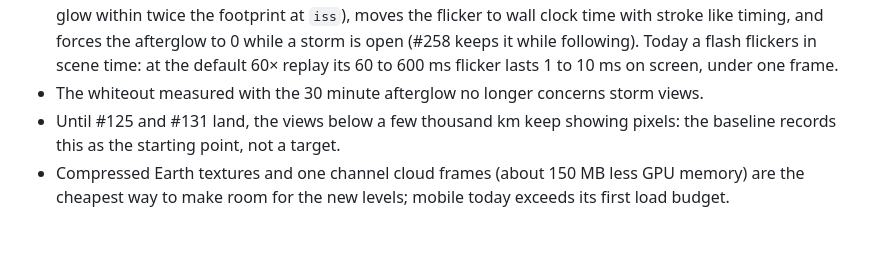
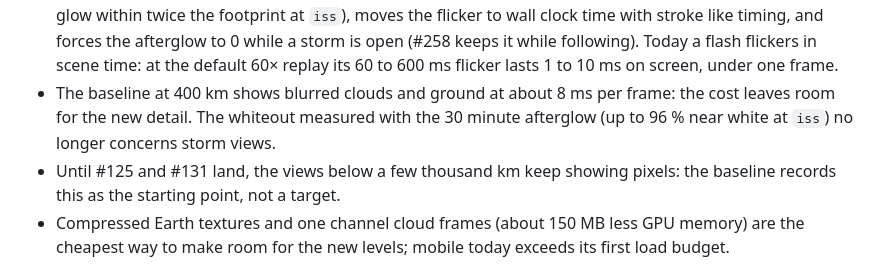
Before and after one commit to pierregc/scintille, a Markdown page: docs/adr/0020-immersive-storm-view.md, the part around one of its changes. Rendered like a GitHub page; blank space fills up the shorter version.

Commit message:
docs: describe the immersive view baseline at the new poses

```diff
--- a/docs/adr/0020-immersive-storm-view.md
+++ b/docs/adr/0020-immersive-storm-view.md
@@ -91,7 +91,9 @@ Adopt the third option, specified in [immersive view](../immersive-view.md):
   with stroke like timing, and forces the afterglow to 0 while a storm is open (#258 keeps it
   while following). Today a flash flickers in scene time: at the default 60× replay its 60 to
   600 ms flicker lasts 1 to 10 ms on screen, under one frame.
-- The whiteout measured with the 30 minute afterglow no longer concerns storm views.
+- The baseline at 400 km shows blurred clouds and ground at about 8 ms per frame: the cost
+  leaves room for the new detail. The whiteout measured with the 30 minute afterglow (up to
+  96 % near white at `iss`) no longer concerns storm views.
 - Until #125 and #131 land, the views below a few thousand km keep showing pixels: the baseline
   records this as the starting point, not a target.
 - Compressed Earth textures and one channel cloud frames (about 150 MB less GPU memory) are the
```
Also changed, not shown: other parts of docs/adr/0020-immersive-storm-view.md (+2 -2 lines), docs/immersive-view.md (+35 -35 lines).
